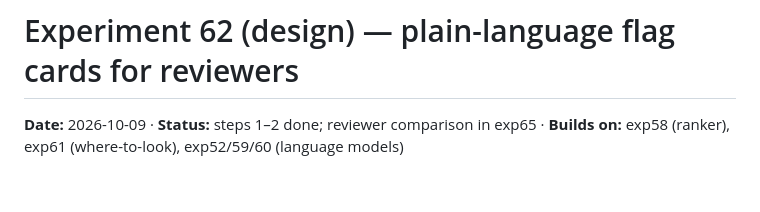
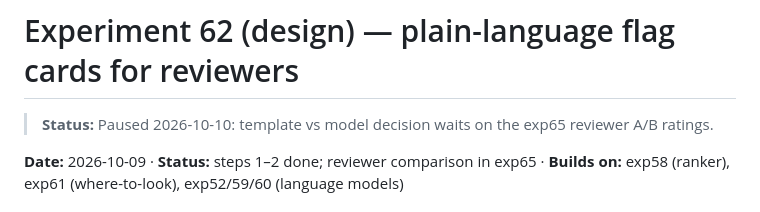
Before and after one commit to ctrimm/snap-qc-per-experiments, a Markdown page: experiments/exp62_explainer_design.md, the part around the change. GitHub-like rendering; blank space fills up the shorter version.

Commit message:
Mark flag-card track paused pending reviewer ratings
Co-Authored-By: Claude Opus 5.5 <noreply@anthropic.com>
Claude-Session: https://claude.ai/code/session_01FEmxrXJ1o2WY8mdD7JsA7r

```diff
--- a/experiments/exp62_explainer_design.md
+++ b/experiments/exp62_explainer_design.md
@@ -1,4 +1,6 @@
 # Experiment 62 (design) — plain-language flag cards for reviewers
+
+> **Status:** Paused 2026-10-10: template vs model decision waits on the exp65 reviewer A/B ratings.
 
 **Date:** 2026-10-09 · **Status:** steps 1–2 done; reviewer comparison in exp65 · **Builds on:** exp58 (ranker), exp61 (where-to-look), exp52/59/60 (language models)
 
```
Also changed, not shown: experiments/exp65_three_part_cards.md (+2 -0 lines).
